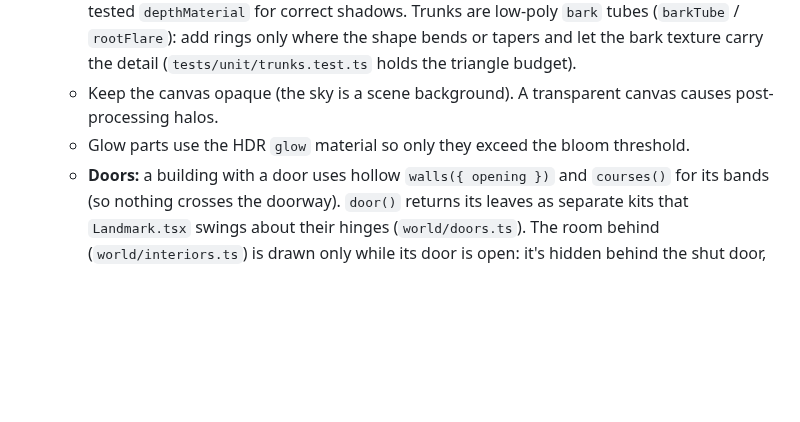
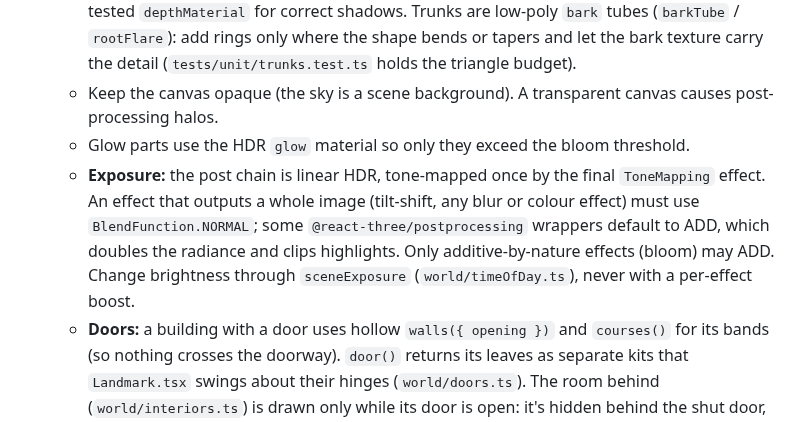
Before and after one commit to prabinpebam/atiya, a Markdown page: AGENTS.md, the part around the change. Rendered like a GitHub page; blank space fills up the shorter version.

```diff
--- a/AGENTS.md
+++ b/AGENTS.md
@@ -30,6 +30,7 @@ Spec, plan and Definition of Done: [documentation/poc-3d-navigation/](./document
   - Trees and bushes live in `world/foliage.ts` (leaf cards + dark core). Foliage needs its alpha-tested `depthMaterial` for correct shadows. Trunks are low-poly `bark` tubes (`barkTube` / `rootFlare`): add rings only where the shape bends or tapers and let the bark texture carry the detail (`tests/unit/trunks.test.ts` holds the triangle budget).
   - Keep the canvas opaque (the sky is a scene background). A transparent canvas causes post-processing halos.
   - Glow parts use the HDR `glow` material so only they exceed the bloom threshold.
+  - **Exposure:** the post chain is linear HDR, tone-mapped once by the final `ToneMapping` effect. An effect that outputs a whole image (tilt-shift, any blur or colour effect) must use `BlendFunction.NORMAL`; some `@react-three/postprocessing` wrappers default to ADD, which doubles the radiance and clips highlights. Only additive-by-nature effects (bloom) may ADD. Change brightness through `sceneExposure` (`world/timeOfDay.ts`), never with a per-effect boost.
   - **Doors:** a building with a door uses hollow `walls({ opening })` and `courses()` for its bands (so nothing crosses the doorway). `door()` returns its leaves as separate kits that `Landmark.tsx` swings about their hinges (`world/doors.ts`). The room behind (`world/interiors.ts`) is drawn only while its door is open: it's hidden behind the shut door, not culled. Put furniture where it can be seen through the doorway, clear of the leaves' swing. Night light from doors comes from the one shared `DoorLight`; don't add a point light per building (the light count must never change).
   - **Lamplight:** never fake local light with additive decals on surfaces. Register a lamp with `addLamp` (`world/lampLights.ts`), and give any material that should receive it `withLampLights` (after its other patches; it chains). Keep the list ≤ `LAMP_MAX`, and lamps at intensity 0 by day. Additive blending is only for light in the air (beams, halos, glow sprites).
   - **Day–night:** never hard-code sky, fog or light colours in components. `world/DayNight.tsx` owns the lights, fog and `scene.background`, driven by the pure keyframes in `world/timeOfDay.ts`.
```
Also changed, not shown: README.md (+2 -0 lines), documentation/poc-3d-navigation/spec.md (+9 -3 lines), documentation/poc-3d-navigation/screenshots/daynight-dawn.png, documentation/poc-3d-navigation/screenshots/daynight-dusk.png, documentation/poc-3d-navigation/screenshots/daynight-golden-hour.png, 10 other files.
